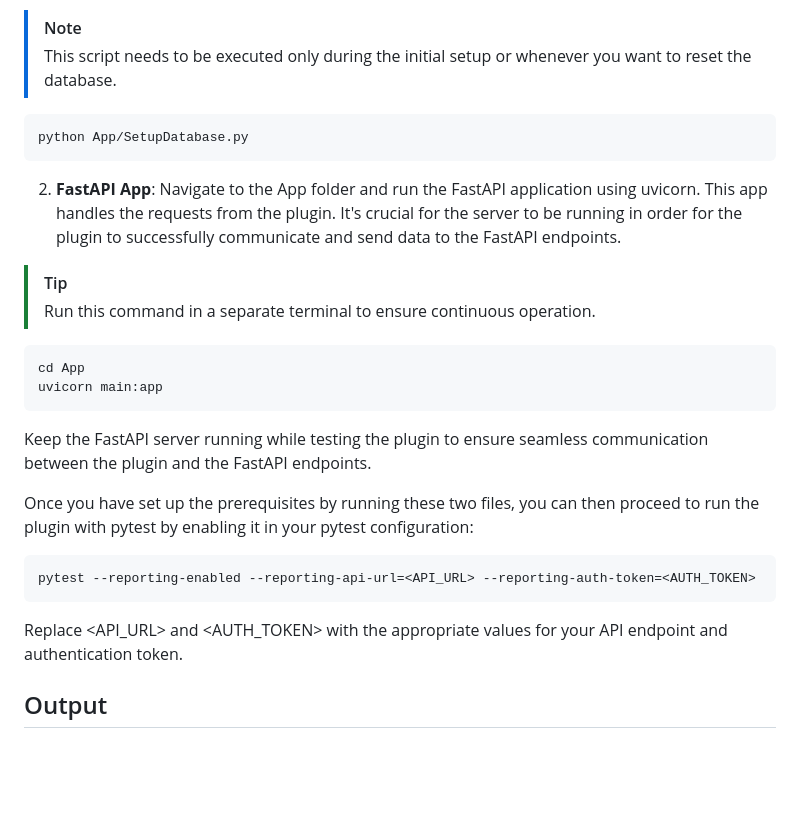
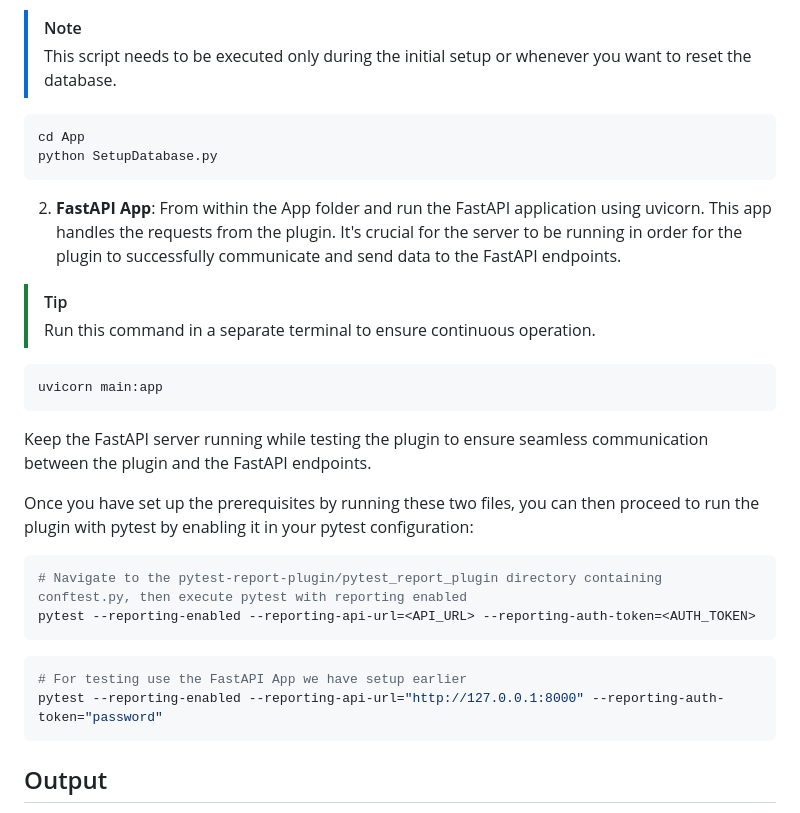
Before and after one commit to roshan-shaik-ml/pytest-report-plugin, a Markdown page: README.md, the part around the change. GitHub-like rendering; blank space fills up the shorter version.

````diff
--- a/README.md
+++ b/README.md
@@ -44,28 +44,30 @@ Before using pytest-report-plugin, ensure that you have set up the necessary com
 > This script needs to be executed only during the initial setup or whenever you want to reset the database.
 
 ```bash
-python App/SetupDatabase.py
+cd App
+python SetupDatabase.py
 ```
 
-2. **FastAPI App**: Navigate to the App folder and run the FastAPI application using uvicorn. This app handles the requests from the plugin. It's crucial for the server to be running in order for the plugin to successfully communicate and send data to the FastAPI endpoints.
+2. **FastAPI App**: From within the App folder and run the FastAPI application using uvicorn. This app handles the requests from the plugin. It's crucial for the server to be running in order for the plugin to successfully communicate and send data to the FastAPI endpoints.
 > [!TIP]
 > Run this command in a separate terminal to ensure continuous operation.
 
 ```bash
-cd App
 uvicorn main:app
 ```
 
 Keep the FastAPI server running while testing the plugin to ensure seamless communication between the plugin and the FastAPI endpoints.
 
-
 Once you have set up the prerequisites by running these two files, you can then proceed to run the plugin with pytest by enabling it in your pytest configuration:
-
 ```bash
+# Navigate to the pytest-report-plugin/pytest_report_plugin directory containing conftest.py, then execute pytest with reporting enabled
 pytest --reporting-enabled --reporting-api-url=<API_URL> --reporting-auth-token=<AUTH_TOKEN>
 ```
 
-Replace <API_URL> and <AUTH_TOKEN> with the appropriate values for your API endpoint and authentication token.
+```bash
+# For testing use the FastAPI App we have setup earlier
+pytest --reporting-enabled --reporting-api-url="http://127.0.0.1:8000" --reporting-auth-token="password"
+```
 ## Output
 
 After running the tests with pytest-report-plugin, you can access the following endpoints to view the output using a broswer:
````
